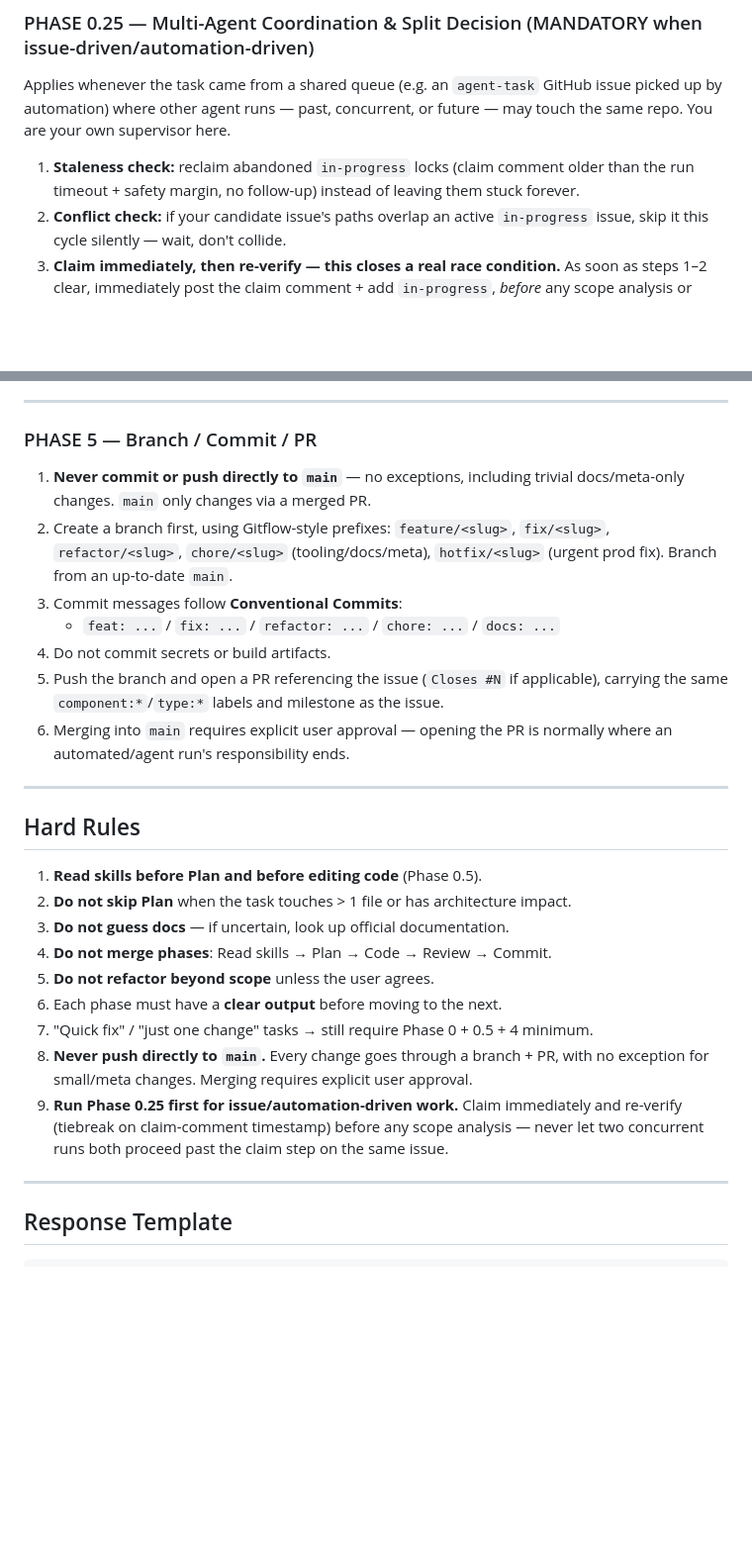
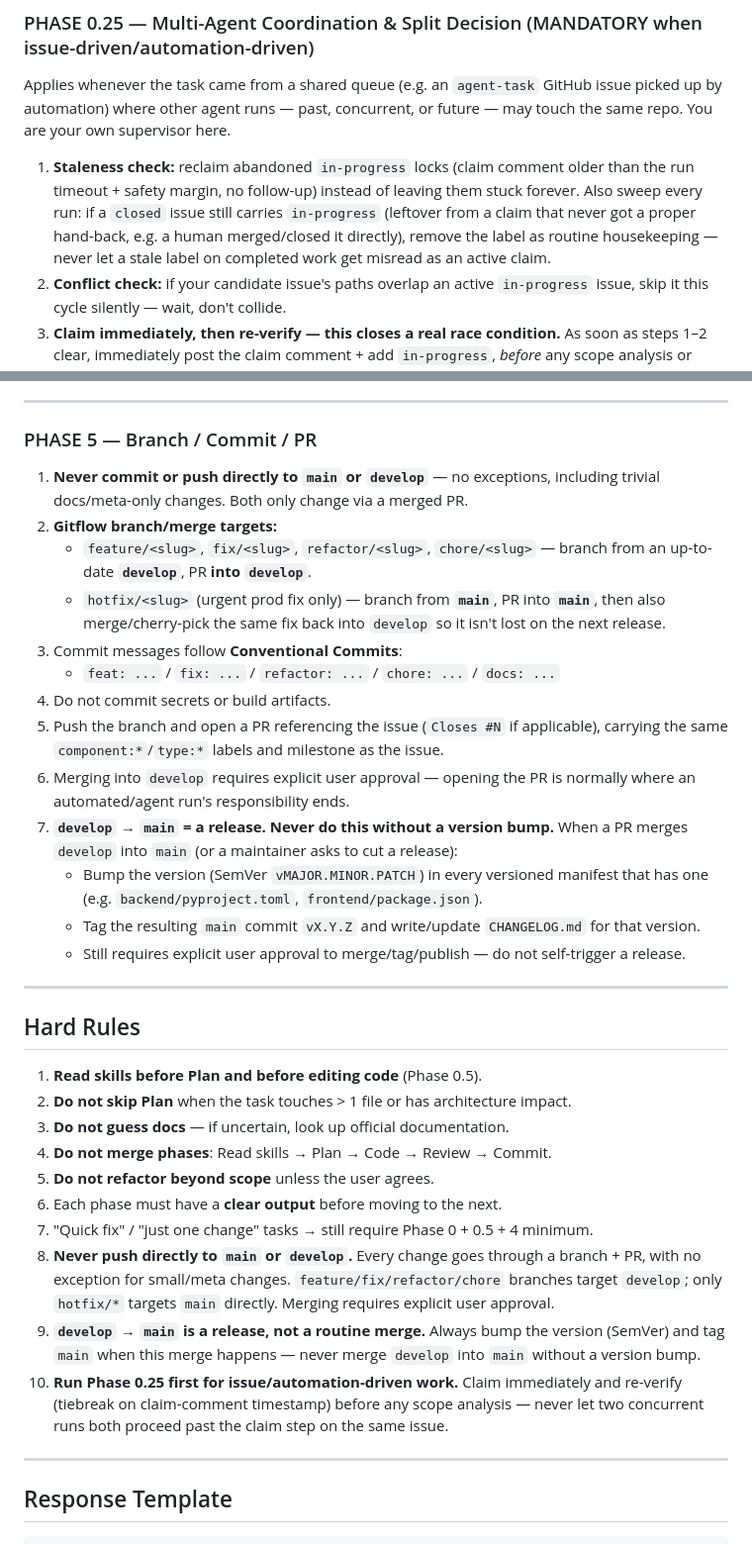
Before and after one commit to hoangdieuweup/itsm, a Markdown page: AGENTS.md, 2 parts joined by grey strips. Shown at 99% size. Rendered like a GitHub page; blank space fills up the shorter version.

Commit message:
chore: adopt Gitflow (develop as integration branch) + require version bump on develop->main release
- feature/fix/refactor/chore branches now target develop, not main.
- Only hotfix/* branches from and merges into main directly (then
  propagates back into develop).
- develop -> main is now explicitly a release: requires a SemVer
  version bump in every versioned manifest (backend/pyproject.toml,
  frontend/package.json) plus a vX.Y.Z tag and CHANGELOG entry.
  Regular PRs into develop do not get their own version bump.
- Also carries forward the earlier stale in-progress label sweep fix
  (Phase 0.25: remove in-progress from closed issues as housekeeping).
- Created the develop branch from main to make this rule actionable.

Co-authored-by: openhands <openhands@all-hands.dev>

```diff
--- a/AGENTS.md
+++ b/AGENTS.md
@@ -38,7 +38,7 @@ Do not skip phases. Do not skip mandatory steps.
 
 Applies whenever the task came from a shared queue (e.g. an `agent-task` GitHub issue picked up by automation) where other agent runs — past, concurrent, or future — may touch the same repo. You are your own supervisor here.
 
-1. **Staleness check:** reclaim abandoned `in-progress` locks (claim comment older than the run timeout + safety margin, no follow-up) instead of leaving them stuck forever.
+1. **Staleness check:** reclaim abandoned `in-progress` locks (claim comment older than the run timeout + safety margin, no follow-up) instead of leaving them stuck forever. Also sweep every run: if a `closed` issue still carries `in-progress` (leftover from a claim that never got a proper hand-back, e.g. a human merged/closed it directly), remove the label as routine housekeeping — never let a stale label on completed work get misread as an active claim.
 2. **Conflict check:** if your candidate issue's paths overlap an active `in-progress` issue, skip it this cycle silently — wait, don't collide.
 3. **Claim immediately, then re-verify — this closes a real race condition.** As soon as steps 1–2 clear, immediately post the claim comment + add `in-progress`, *before* any scope analysis or splitting. Then immediately re-fetch the issue's comments: if another claim comment has an earlier timestamp than yours, you lost the race — back off (remove your `in-progress` label, do nothing further, stop). Two concurrent runs must never both proceed past this point; skipping this step has caused duplicate work in practice (two runs each independently split the same parent issue).
 4. **Split decision (you decide):** if the scope doesn't fit one execution budget or spans independent surfaces (e.g. backend vs frontend vs a specific integration), split into sub-issues with disjoint `Owns (paths)` sections, convert the parent into a tracking issue, and stop — do not implement in this run. Otherwise proceed as a single task.
@@ -139,13 +139,19 @@ If any item fails → **fix immediately**, then re-review.
 
 ### PHASE 5 — Branch / Commit / PR
 
-1. **Never commit or push directly to `main`** — no exceptions, including trivial docs/meta-only changes. `main` only changes via a merged PR.
-2. Create a branch first, using Gitflow-style prefixes: `feature/<slug>`, `fix/<slug>`, `refactor/<slug>`, `chore/<slug>` (tooling/docs/meta), `hotfix/<slug>` (urgent prod fix). Branch from an up-to-date `main`.
+1. **Never commit or push directly to `main` or `develop`** — no exceptions, including trivial docs/meta-only changes. Both only change via a merged PR.
+2. **Gitflow branch/merge targets:**
+   - `feature/<slug>`, `fix/<slug>`, `refactor/<slug>`, `chore/<slug>` — branch from an up-to-date **`develop`**, PR **into `develop`**.
+   - `hotfix/<slug>` (urgent prod fix only) — branch from **`main`**, PR into **`main`**, then also merge/cherry-pick the same fix back into `develop` so it isn't lost on the next release.
 3. Commit messages follow **Conventional Commits**:
    - `feat: ...` / `fix: ...` / `refactor: ...` / `chore: ...` / `docs: ...`
 4. Do not commit secrets or build artifacts.
 5. Push the branch and open a PR referencing the issue (`Closes #N` if applicable), carrying the same `component:*`/`type:*` labels and milestone as the issue.
-6. Merging into `main` requires explicit user approval — opening the PR is normally where an automated/agent run's responsibility ends.
+6. Merging into `develop` requires explicit user approval — opening the PR is normally where an automated/agent run's responsibility ends.
+7. **`develop` → `main` = a release. Never do this without a version bump.** When a PR merges `develop` into `main` (or a maintainer asks to cut a release):
+   - Bump the version (SemVer `vMAJOR.MINOR.PATCH`) in every versioned manifest that has one (e.g. `backend/pyproject.toml`, `frontend/package.json`).
+   - Tag the resulting `main` commit `vX.Y.Z` and write/update `CHANGELOG.md` for that version.
+   - Still requires explicit user approval to merge/tag/publish — do not self-trigger a release.
 
 ---
 
@@ -158,8 +164,9 @@ If any item fails → **fix immediately**, then re-review.
 5. **Do not refactor beyond scope** unless the user agrees.
 6. Each phase must have a **clear output** before moving to the next.
 7. "Quick fix" / "just one change" tasks → still require Phase 0 + 0.5 + 4 minimum.
-8. **Never push directly to `main`.** Every change goes through a branch + PR, with no exception for small/meta changes. Merging requires explicit user approval.
-9. **Run Phase 0.25 first for issue/automation-driven work.** Claim immediately and re-verify (tiebreak on claim-comment timestamp) before any scope analysis — never let two concurrent runs both proceed past the claim step on the same issue.
+8. **Never push directly to `main` or `develop`.** Every change goes through a branch + PR, with no exception for small/meta changes. `feature/fix/refactor/chore` branches target `develop`; only `hotfix/*` targets `main` directly. Merging requires explicit user approval.
+9. **`develop` → `main` is a release, not a routine merge.** Always bump the version (SemVer) and tag `main` when this merge happens — never merge `develop` into `main` without a version bump.
+10. **Run Phase 0.25 first for issue/automation-driven work.** Claim immediately and re-verify (tiebreak on claim-comment timestamp) before any scope analysis — never let two concurrent runs both proceed past the claim step on the same issue.
 
 ---
 
```
Also changed, not shown: 1 other file.
